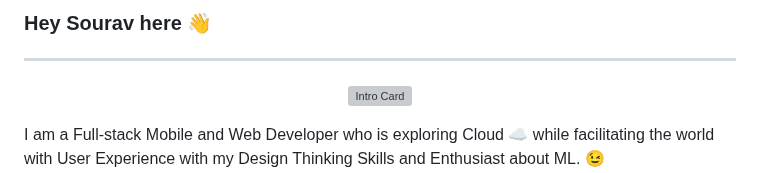
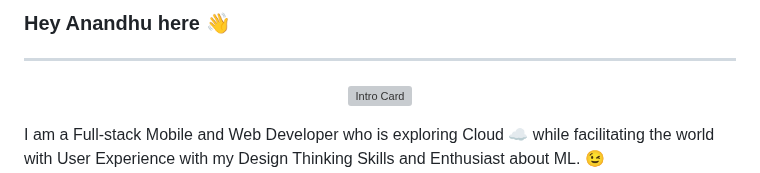
Before and after one commit to Anandhupa1/Anandhupa1, a Markdown page: README.md, the part around the change. Rendered like a GitHub page; grey boxes are pictures that could not be loaded.

```diff
--- a/README.md
+++ b/README.md
@@ -1,4 +1,4 @@
-### Hey Sourav here 👋
+### Hey Anandhu here 👋
 
 ---
 
```
